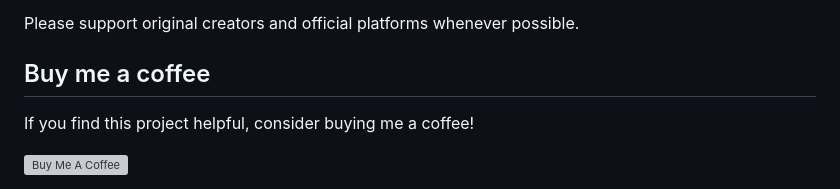
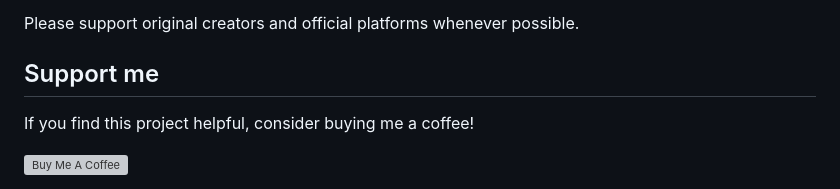
Before and after one commit to kudanilll/kunime, a Markdown page: README.md, the part around one of its changes. Drawn GitHub-style; grey boxes are pictures that could not be loaded.

Commit message:
Update README with additional support and contact info

```diff
--- a/README.md
+++ b/README.md
@@ -102,7 +102,7 @@ The author is **not responsible** for:
 
 Please support original creators and official platforms whenever possible.
 
-## Buy me a coffee
+## Support me
 
 If you find this project helpful, consider buying me a coffee!
 
```
Also changed, not shown: other parts of README.md (+3 -0 lines).
